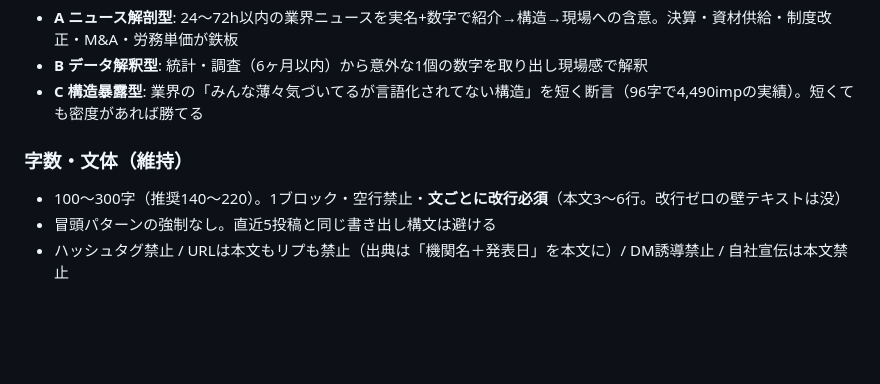
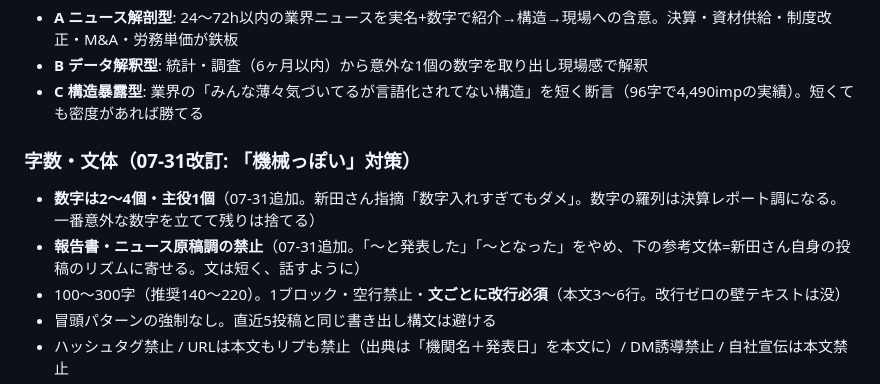
Before and after one commit to nittaakihiro/x-auto-post, a Markdown page: docs/x-strategist.md, the part around the change. Drawn GitHub-style; blank space fills up the shorter version.

```diff
--- a/docs/x-strategist.md
+++ b/docs/x-strategist.md
@@ -85,8 +85,10 @@ v3は「時間配分の5割は絡み」と書き、ルーティンは毎枠5件
 - **B データ解釈型**: 統計・調査（6ヶ月以内）から意外な1個の数字を取り出し現場感で解釈
 - **C 構造暴露型**: 業界の「みんな薄々気づいてるが言語化されてない構造」を短く断言（96字で4,490impの実績）。短くても密度があれば勝てる
 
-### 字数・文体（維持）
+### 字数・文体（07-31改訂: 「機械っぽい」対策）
 
+- **数字は2〜4個・主役1個**（07-31追加。新田さん指摘「数字入れすぎてもダメ」。数字の羅列は決算レポート調になる。一番意外な数字を立てて残りは捨てる）
+- **報告書・ニュース原稿調の禁止**（07-31追加。「〜と発表した」「〜となった」をやめ、下の参考文体=新田さん自身の投稿のリズムに寄せる。文は短く、話すように）
 - 100〜300字（推奨140〜220）。1ブロック・空行禁止・**文ごとに改行必須**（本文3〜6行。改行ゼロの壁テキストは没）
 - 冒頭パターンの強制なし。直近5投稿と同じ書き出し構文は避ける
 - ハッシュタグ禁止 / URLは本文もリプも禁止（出典は「機関名＋発表日」を本文に）/ DM誘導禁止 / 自社宣伝は本文禁止
```
Also changed, not shown: docs/x-routine-spec.md (+12 -1 lines).
